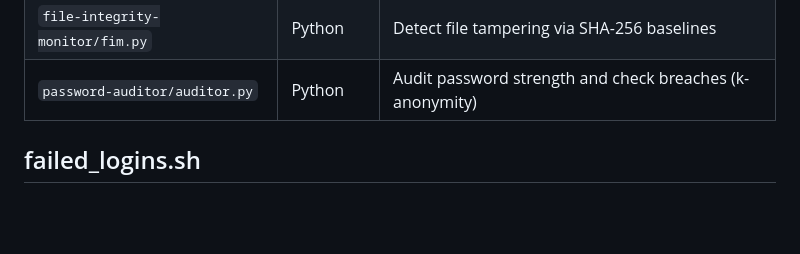
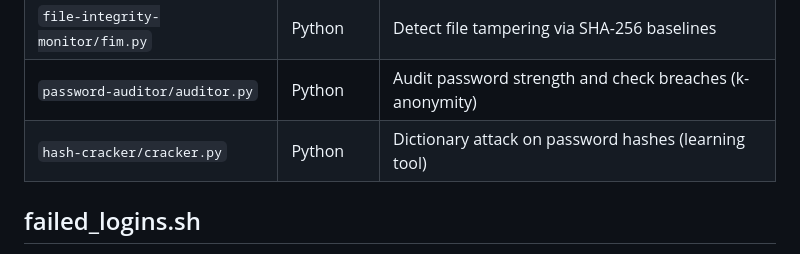
Before and after one commit to Imwangi254/Cybersec-toolkit, a Markdown page: README.md, the part around the change. Rendered like a GitHub page; blank space fills up the shorter version.

Commit message:
Add hash cracker to README toolkit overview

```diff
--- a/README.md
+++ b/README.md
@@ -16,6 +16,7 @@ Growing collection of Bash and Python tools built while learning cybersecurity t
 | `misconfig-scanner/scanner.py` | Python | Local security misconfiguration auditor |
 | `file-integrity-monitor/fim.py` | Python | Detect file tampering via SHA-256 baselines |
 | `password-auditor/auditor.py` | Python | Audit password strength and check breaches (k-anonymity) |
+| `hash-cracker/cracker.py` | Python | Dictionary attack on password hashes (learning tool) |
 
 ## failed_logins.sh
 
```
